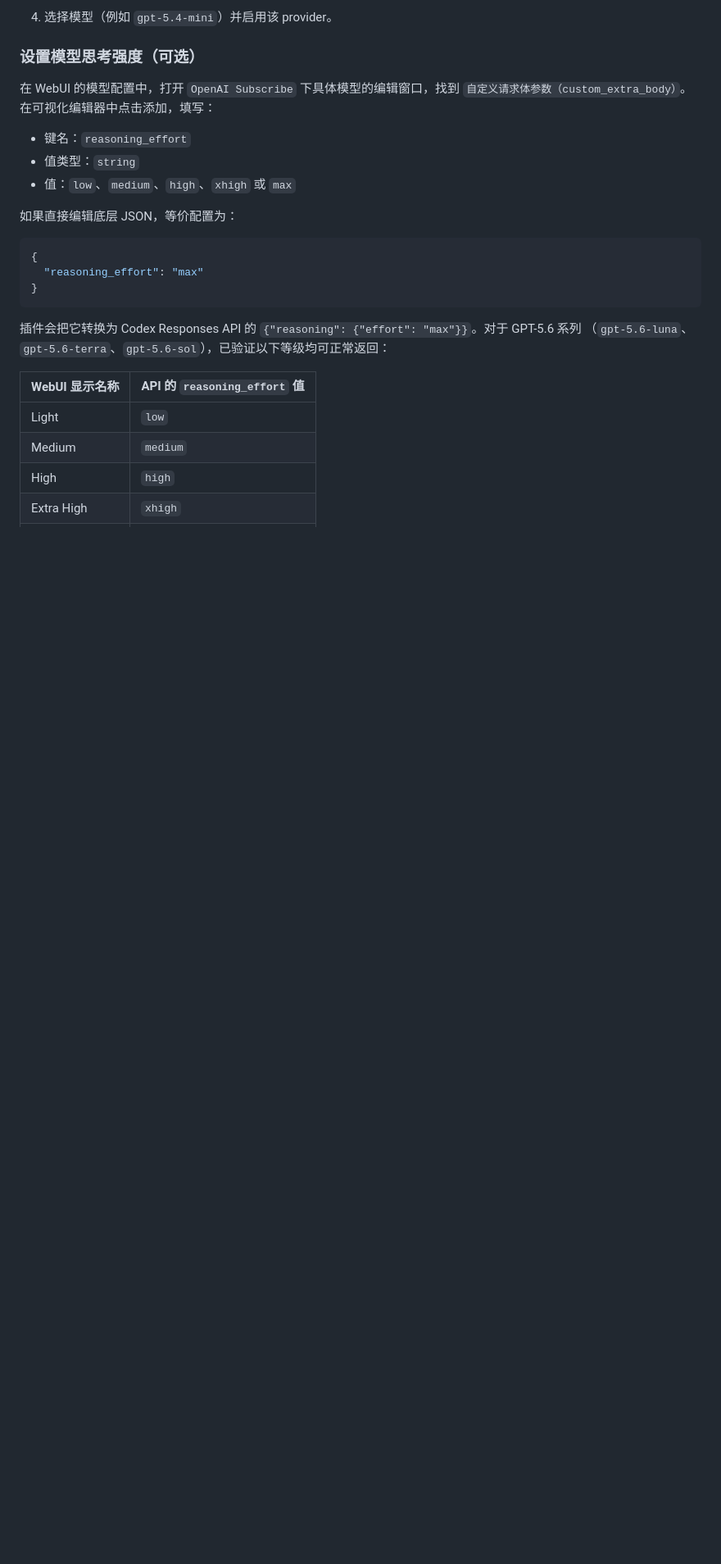
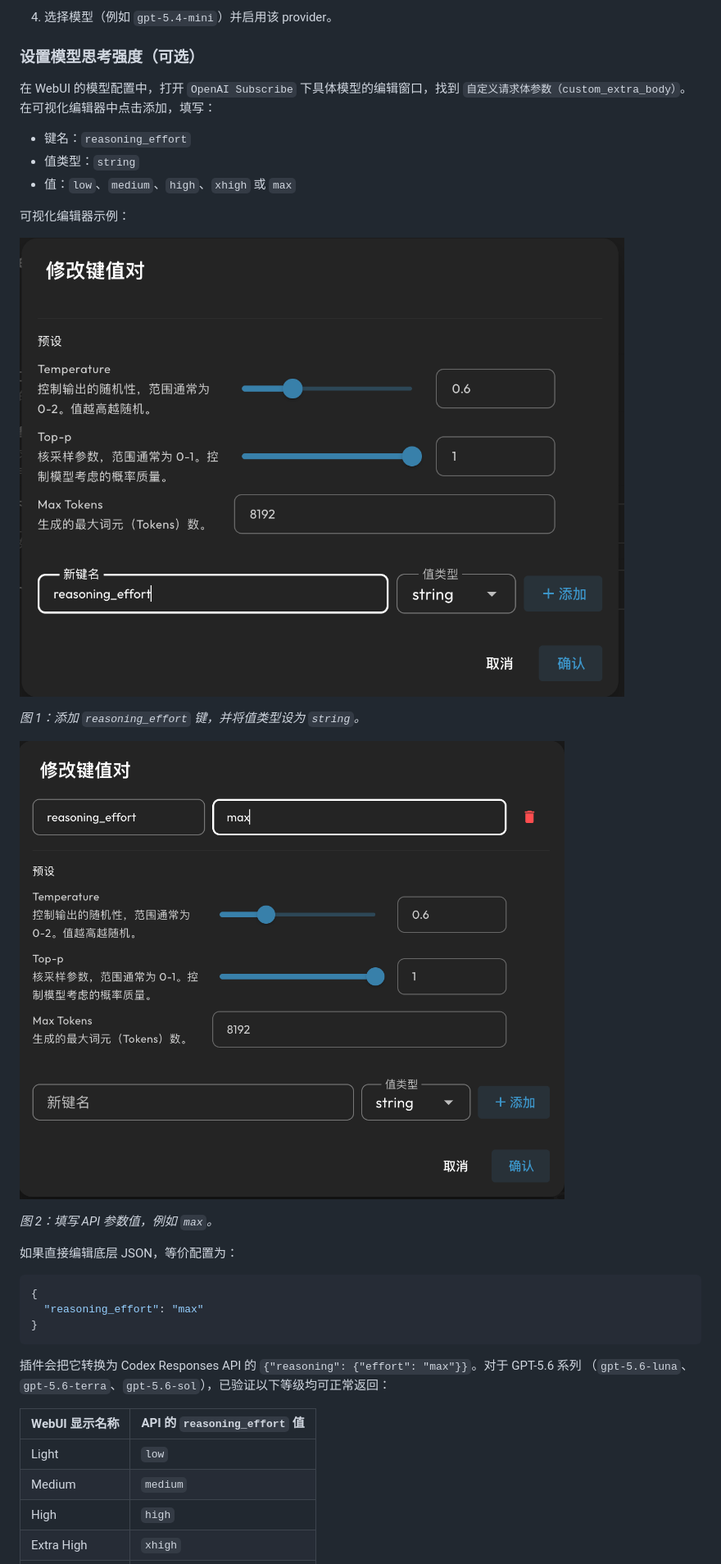
Before and after one commit to wcqqq1214/astrbot_plugin_openai_oauth, a Markdown page: README.md, the part around the change. Shown at 82% size. GitHub-like rendering; pictures changed too: docs/images/reasoning-effort-add-key.png (added), docs/images/reasoning-effort-set-value.png (added); blank space fills up the shorter version.

````diff
--- a/README.md
+++ b/README.md
@@ -48,6 +48,16 @@
 - 值类型：`string`
 - 值：`low`、`medium`、`high`、`xhigh` 或 `max`
 
+可视化编辑器示例：
+
+![添加 reasoning_effort 键](docs/images/reasoning-effort-add-key.png)
+
+*图 1：添加 `reasoning_effort` 键，并将值类型设为 `string`。*
+
+![填写 reasoning_effort 值](docs/images/reasoning-effort-set-value.png)
+
+*图 2：填写 API 参数值，例如 `max`。*
+
 如果直接编辑底层 JSON，等价配置为：
 
 ```json
````
Also changed, not shown: README_en.md (+10 -0 lines).
